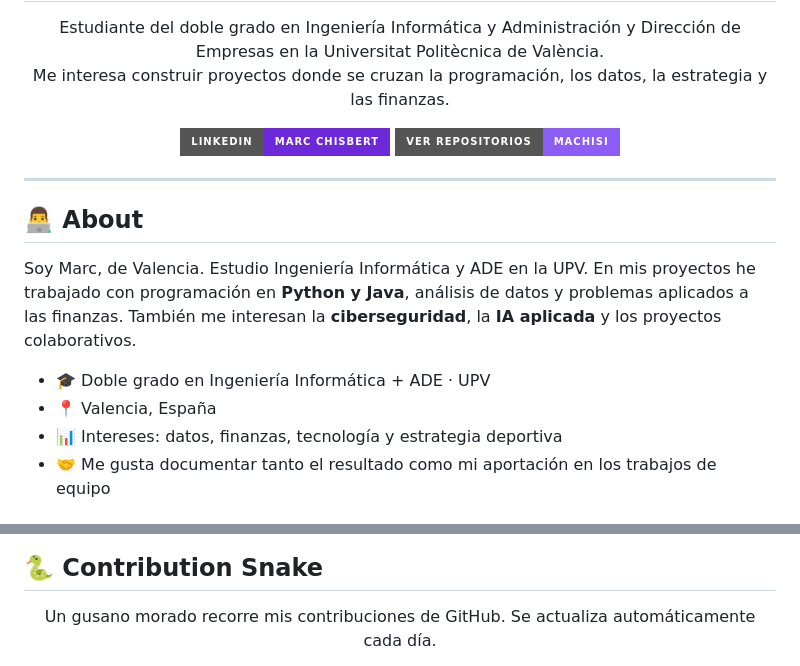
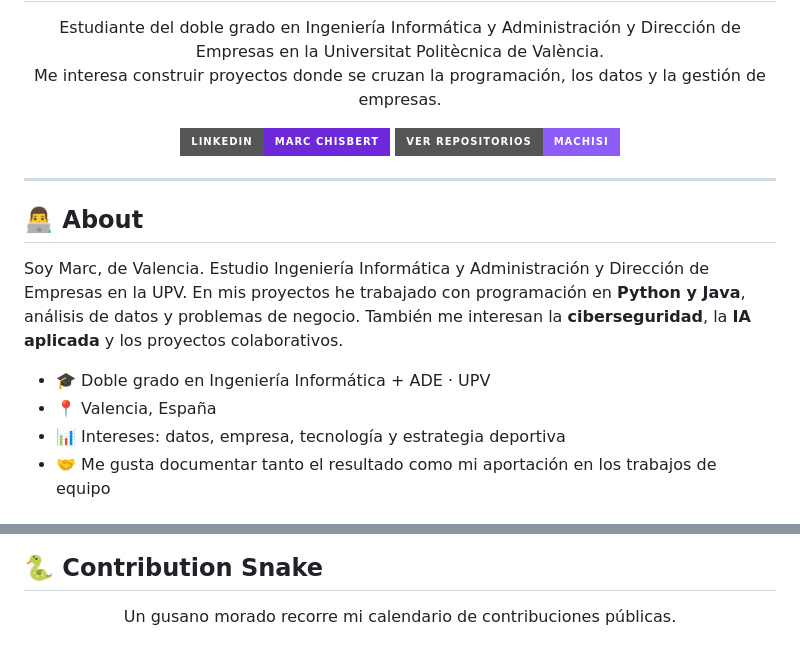
Before and after one commit to Machisi/machisi, a Markdown page: README.md, 2 parts joined by grey strips. GitHub-like rendering; badges without logos.

```diff
--- a/README.md
+++ b/README.md
@@ -6,7 +6,7 @@
 
 <p align="center">
   Estudiante del doble grado en Ingeniería Informática y Administración y Dirección de Empresas en la Universitat Politècnica de València.<br />
-  Me interesa construir proyectos donde se cruzan la programación, los datos, la estrategia y las finanzas.
+  Me interesa construir proyectos donde se cruzan la programación, los datos y la gestión de empresas.
 </p>
 
 <p align="center">
@@ -18,11 +18,11 @@
 
 ## 👨‍💻 About
 
-Soy Marc, de Valencia. Estudio Ingeniería Informática y ADE en la UPV. En mis proyectos he trabajado con programación en **Python y Java**, análisis de datos y problemas aplicados a las finanzas. También me interesan la **ciberseguridad**, la **IA aplicada** y los proyectos colaborativos.
+Soy Marc, de Valencia. Estudio Ingeniería Informática y Administración y Dirección de Empresas en la UPV. En mis proyectos he trabajado con programación en **Python y Java**, análisis de datos y problemas de negocio. También me interesan la **ciberseguridad**, la **IA aplicada** y los proyectos colaborativos.
 
 - 🎓 Doble grado en Ingeniería Informática + ADE · UPV
 - 📍 Valencia, España
-- 📊 Intereses: datos, finanzas, tecnología y estrategia deportiva
+- 📊 Intereses: datos, empresa, tecnología y estrategia deportiva
 - 🤝 Me gusta documentar tanto el resultado como mi aportación en los trabajos de equipo
 
 ## 🛠️ Tech Stack
@@ -86,6 +86,6 @@ Mi trabajo publicado está más centrado en **análisis de datos y prototipos**
 
 ## 🐍 Contribution Snake
 
-<p align="center">Un gusano morado recorre mis contribuciones de GitHub. Se actualiza automáticamente cada día.</p>
+<p align="center">Un gusano morado recorre mi calendario de contribuciones públicas.</p>
 
 <p align="center">
```
Also changed, not shown: other parts of README.md (+9 -13 lines).
